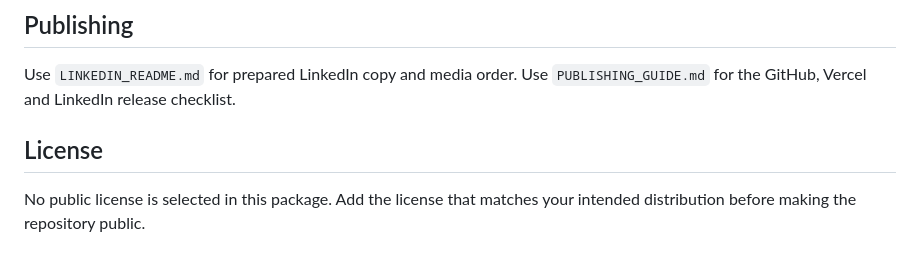
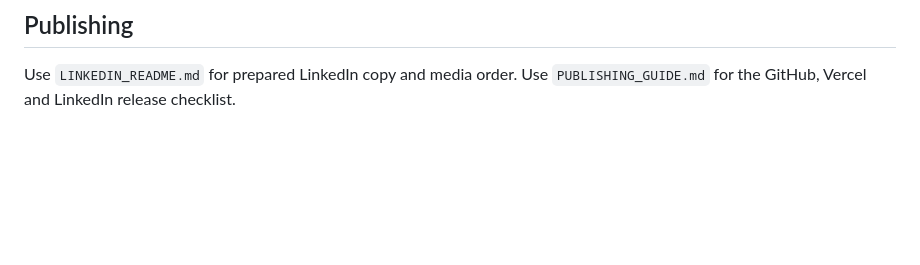
Before and after one commit to automatedcatso/desk-signal, a Markdown page: README.md, the part around the change. Drawn GitHub-style; blank space fills up the shorter version.

```diff
--- a/README.md
+++ b/README.md
@@ -271,8 +271,3 @@ requests.
 
 Use `LINKEDIN_README.md` for prepared LinkedIn copy and media order. Use
 `PUBLISHING_GUIDE.md` for the GitHub, Vercel and LinkedIn release checklist.
-
-## License
-
-No public license is selected in this package. Add the license that matches
-your intended distribution before making the repository public.
```
